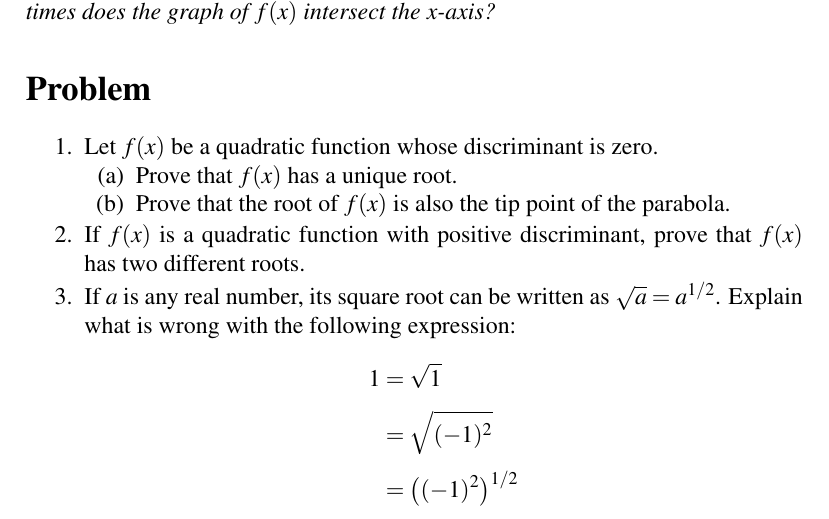
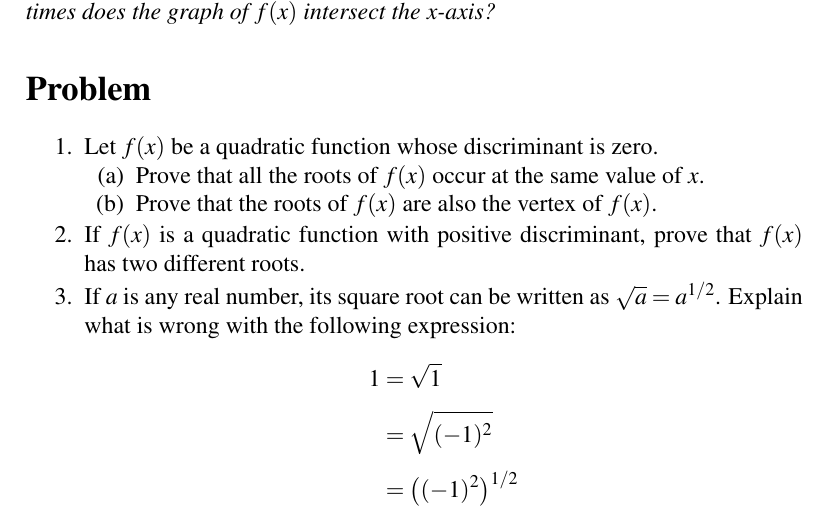
Before and after one commit to mvngu/hsnote, a LaTeX document (07_quadratic-graph.tex): part of page 10 of 10, cut so that both start at the same text. Compiled offline with pdfLaTeX.

Commit message:
Clarify the statement of a problem and its solution.

```diff
--- a/07_quadratic-graph.tex
+++ b/07_quadratic-graph.tex
@@ -1349,11 +1349,11 @@ $x$-axis exactly twice.
   %%
   \begin{packedenum}
   \item\label{subprob:zero_discriminant_unique_root}
-    Prove that $f(x)$ has a unique root.
+    Prove that all the roots of $f(x)$ occur at the same value of
+    $x$.
 
   \item\label{subprob:zero_discriminant_root_is_tip_point}
-    Prove that the root of $f(x)$ is also the tip point of the
-    parabola.
+    Prove that the roots of $f(x)$ are also the vertex of $f(x)$.
   \end{packedenum}
 \ifbool{showSolution}{
 \begin{solution}
@@ -1390,13 +1390,14 @@ x
 -\frac{b}{2a}
 \end{align*}
 %%
-which is one number.  Therefore $f(x)$ has a unique root.
+which is one number.  Therefore all the roots of $f(x)$ occur at the
+same value of $x$.
 
 \solutionpart{subprob:zero_discriminant_root_is_tip_point}
-From \Equation{eqn:parabola_tip_x_coordinate}, the tip of the parabola
+From \Equation{eqn:parabola_tip_x_coordinate}, the vertex of $f(x)$
 occurs at the $x$-coordinate $x = -b/2a$, which
-from \Part{subprob:zero_discriminant_unique_root} is also the unique
-root of $f(x)$.
+from \Part{subprob:zero_discriminant_unique_root} is also where the
+roots of $f(x)$ are located.
 \end{solution}
 }{}
 
```
